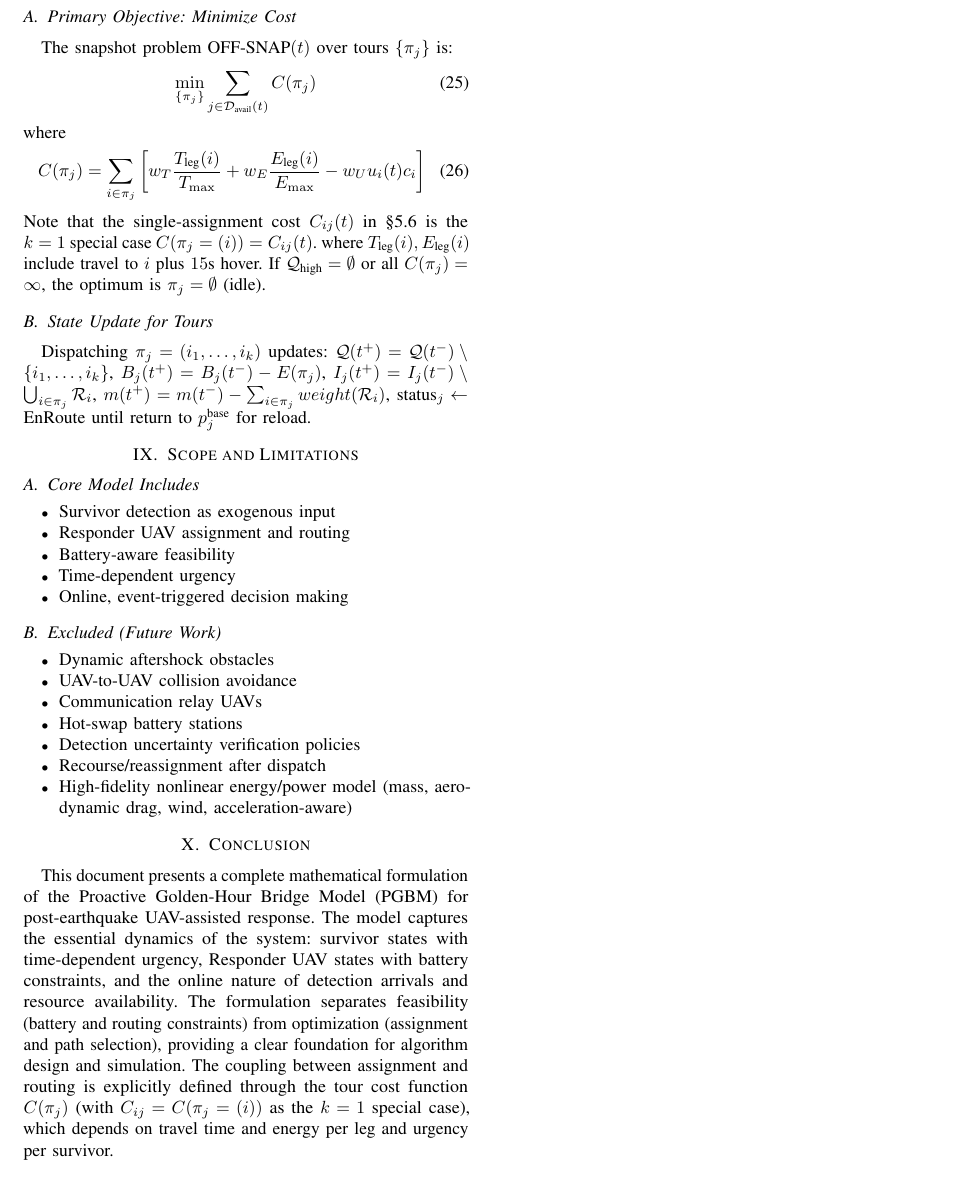
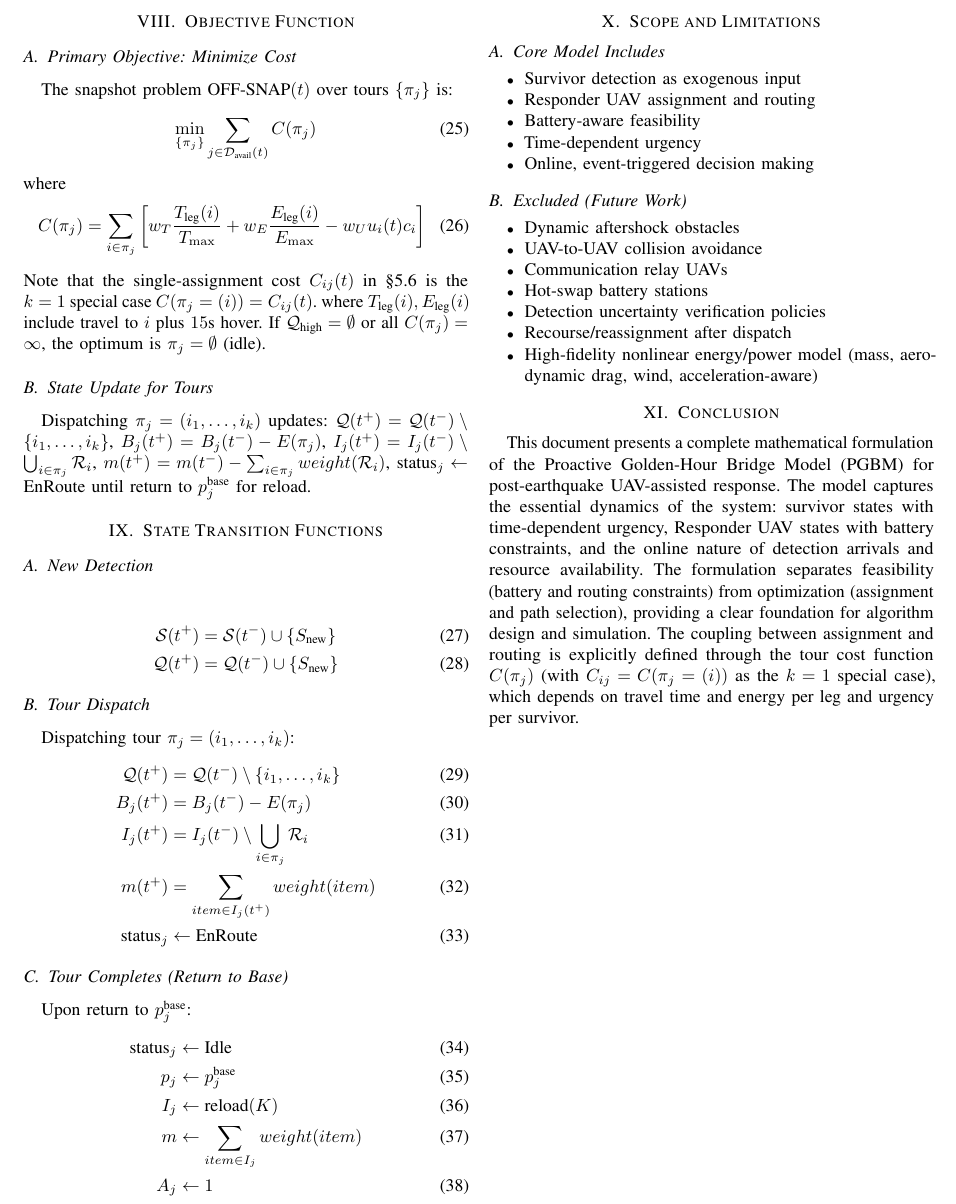
Before and after one commit to Tamim-Dewan/Thesis, a LaTeX paper (Problem Formulation/mathematical_model.tex): part of page 5 of 5, cut at the place of the change. Compiled offline with pdfLaTeX.

Commit message:
B5: State Transition for tours (Q,B,I,m update)

```diff
--- a/Problem Formulation/mathematical_model.tex
+++ b/Problem Formulation/mathematical_model.tex
@@ -378,6 +378,34 @@ where $T_{\text{leg}}(i),E_{\text{leg}}(i)$ include travel to $i$ plus $15$s hov
 \subsection{State Update for Tours}
 Dispatching $\pi_j=(i_1,\dots,i_k)$ updates: $\mathcal{Q}(t^+)=\mathcal{Q}(t^-)\setminus\{i_1,\dots,i_k\}$, $B_j(t^+)=B_j(t^-)-E(\pi_j)$, $I_j(t^+)=I_j(t^-)\setminus\bigcup_{i\in\pi_j}\mathcal{R}_i$, $m(t^+)=m(t^-)-\sum_{i\in\pi_j} weight(\mathcal{R}_i)$, $\text{status}_j\leftarrow\text{EnRoute}$ until return to $p_j^{\text{base}}$ for reload.
 
+\section{State Transition Functions}
+
+\subsection{New Detection}
+\begin{align}
+\mathcal{S}(t^+) &= \mathcal{S}(t^-) \cup \{S_{\text{new}}\} \\
+\mathcal{Q}(t^+) &= \mathcal{Q}(t^-) \cup \{S_{\text{new}}\}
+\end{align}
+
+\subsection{Tour Dispatch}
+Dispatching tour $\pi_j=(i_1,\dots,i_k)$:
+\begin{align}
+\mathcal{Q}(t^+) &= \mathcal{Q}(t^-) \setminus \{i_1,\dots,i_k\} \\
+B_j(t^+) &= B_j(t^-) - E(\pi_j) \\
+I_j(t^+) &= I_j(t^-) \setminus \bigcup_{i\in\pi_j}\mathcal{R}_i \\
+m(t^+) &= \sum_{item\in I_j(t^+)} weight(item) \\
+\text{status}_j &\leftarrow \text{EnRoute}
+\end{align}
+
+\subsection{Tour Completes (Return to Base)}
+Upon return to $p_j^{\text{base}}$:
+\begin{align}
+\text{status}_j &\leftarrow \text{Idle} \\
+p_j &\leftarrow p_j^{\text{base}} \\
+I_j &\leftarrow \text{reload}(K) \\
+m &\leftarrow \sum_{item\in I_j} weight(item) \\
+A_j &\leftarrow 1
+\end{align}
+
 \section{Scope and Limitations}
 
 \subsection{Core Model Includes}
```
